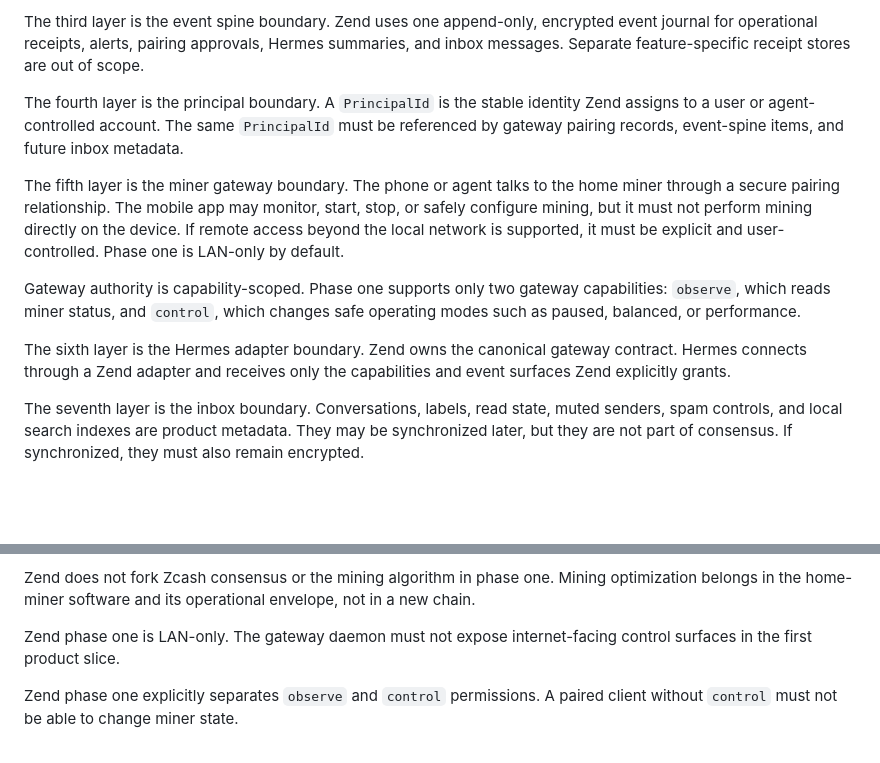
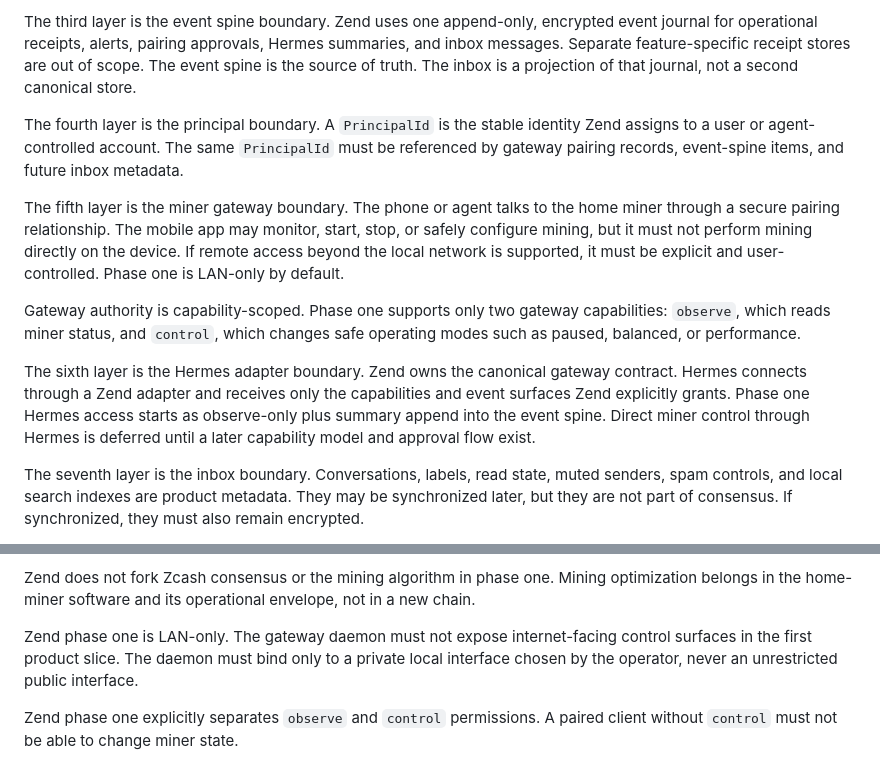
Before and after one commit to happybigmtn/zend, a Markdown page: specs/2026-03-19-zend-product-spec.md, 2 parts joined by grey strips. GitHub-like rendering; blank space fills up the shorter version.

```diff
--- a/specs/2026-03-19-zend-product-spec.md
+++ b/specs/2026-03-19-zend-product-spec.md
@@ -103,7 +103,8 @@ Plaintext must never be required by project-controlled server logs,
 The third layer is the event spine boundary. Zend uses one append-only,
 encrypted event journal for operational receipts, alerts, pairing approvals,
 Hermes summaries, and inbox messages. Separate feature-specific receipt stores
-are out of scope.
+are out of scope. The event spine is the source of truth. The inbox is a
+projection of that journal, not a second canonical store.
 
 The fourth layer is the principal boundary. A `PrincipalId` is the stable
 identity Zend assigns to a user or agent-controlled account. The same
@@ -122,7 +123,10 @@ safe operating modes such as paused, balanced, or performance.
 
 The sixth layer is the Hermes adapter boundary. Zend owns the canonical gateway
 contract. Hermes connects through a Zend adapter and receives only the
-capabilities and event surfaces Zend explicitly grants.
+capabilities and event surfaces Zend explicitly grants. Phase one Hermes access
+starts as observe-only plus summary append into the event spine. Direct miner
+control through Hermes is deferred until a later capability model and approval
+flow exist.
 
 The seventh layer is the inbox boundary. Conversations, labels, read state,
 muted senders, spam controls, and local search indexes are product metadata.
@@ -148,7 +152,9 @@ optimization belongs in the home-miner software and its operational envelope,
 not in a new chain.
 
 Zend phase one is LAN-only. The gateway daemon must not expose internet-facing
-control surfaces in the first product slice.
+control surfaces in the first product slice. The daemon must bind only to a
+private local interface chosen by the operator, never an unrestricted public
+interface.
 
 Zend phase one explicitly separates `observe` and `control` permissions. A
 paired client without `control` must not be able to change miner state.
```
Also changed, not shown: plans/2026-03-19-build-zend-home-command-center.md (+11 -2 lines).
